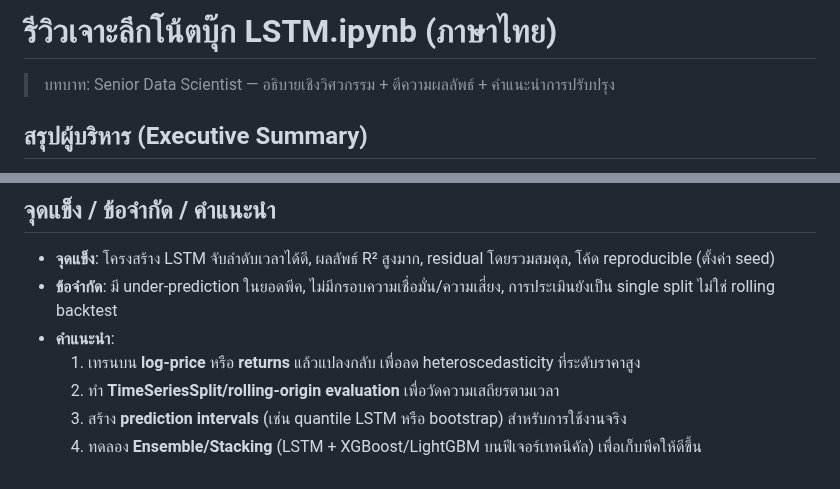
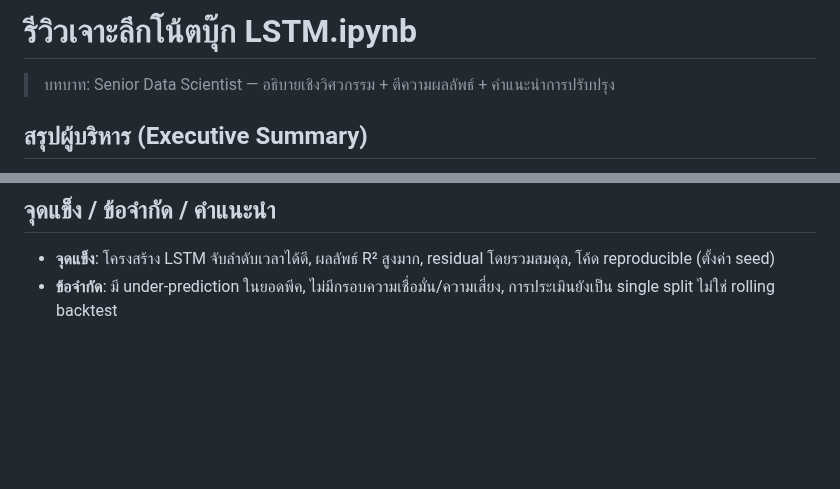
Before and after one commit to Earth830/Earth830.github.io, a Markdown page: NVDA Price Intelligence — AI Forecasting Pipeline/LSTMDeep.md, 2 parts joined by grey strips. Drawn GitHub-style; blank space fills up the shorter version.

```diff
--- a/NVDA Price Intelligence — AI Forecasting Pipeline/LSTMDeep.md
+++ b/NVDA Price Intelligence — AI Forecasting Pipeline/LSTMDeep.md
@@ -1,4 +1,4 @@
-# รีวิวเจาะลึกโน้ตบุ๊ก LSTM.ipynb (ภาษาไทย)
+# รีวิวเจาะลึกโน้ตบุ๊ก LSTM.ipynb
 
 > บทบาท: Senior Data Scientist — อธิบายเชิงวิศวกรรม + ตีความผลลัพธ์ + คำแนะนำการปรับปรุง
 
@@ -189,8 +189,3 @@ plt.show()
 
 - **จุดแข็ง**: โครงสร้าง LSTM จับลำดับเวลาได้ดี, ผลลัพธ์ R² สูงมาก, residual โดยรวมสมดุล, โค้ด reproducible (ตั้งค่า seed)
 - **ข้อจำกัด**: มี under‑prediction ในยอดพีค, ไม่มีกรอบความเชื่อมั่น/ความเสี่ยง, การประเมินยังเป็น single split ไม่ใช่ rolling backtest
-- **คำแนะนำ**:
-  1) เทรนบน **log‑price** หรือ **returns** แล้วแปลงกลับ เพื่อลด heteroscedasticity ที่ระดับราคาสูง
-  2) ทำ **TimeSeriesSplit/rolling-origin evaluation** เพื่อวัดความเสถียรตามเวลา
-  3) สร้าง **prediction intervals** (เช่น quantile LSTM หรือ bootstrap) สำหรับการใช้งานจริง
-  4) ทดลอง **Ensemble/Stacking** (LSTM + XGBoost/LightGBM บนฟีเจอร์เทคนิคัล) เพื่อเก็บพีคให้ดีขึ้น
```
